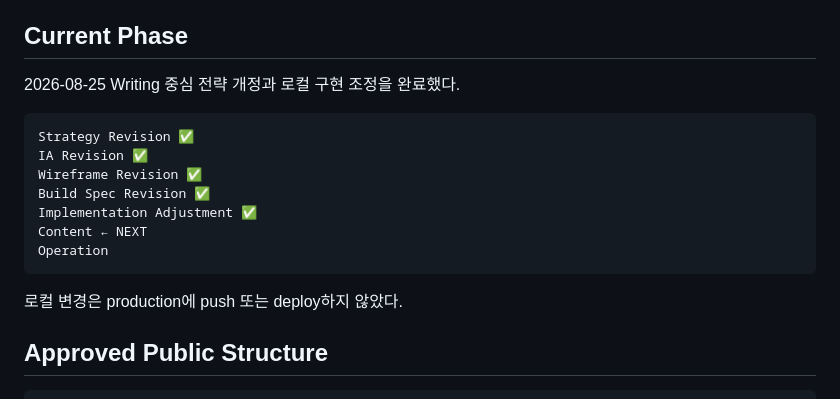
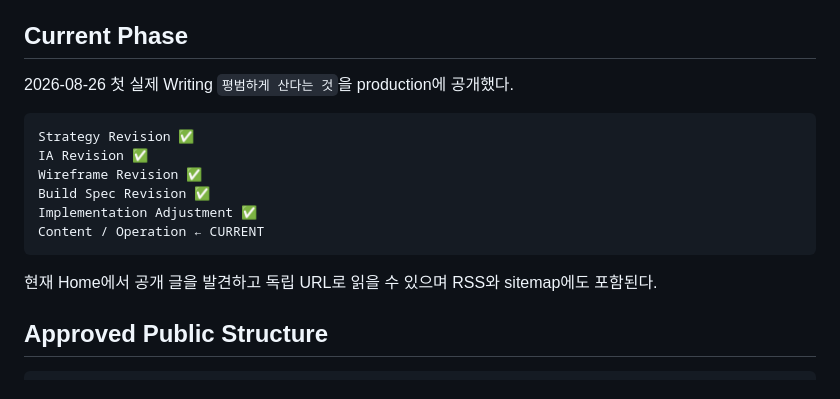
Before and after one commit to lbk0523/personalpage, a Markdown page: README.md, the part around the change. GitHub-like rendering.

Commit message:
첫 Writing 공개 상태 기록

````diff
--- a/README.md
+++ b/README.md
@@ -6,7 +6,7 @@
 
 ## Current Phase
 
-2026-08-25 Writing 중심 전략 개정과 로컬 구현 조정을 완료했다.
+2026-08-26 첫 실제 Writing `평범하게 산다는 것`을 production에 공개했다.
 
 ```text
 Strategy Revision ✅
@@ -14,11 +14,10 @@ IA Revision ✅
 Wireframe Revision ✅
 Build Spec Revision ✅
 Implementation Adjustment ✅
-Content ← NEXT
-Operation
+Content / Operation ← CURRENT
 ```
 
-로컬 변경은 production에 push 또는 deploy하지 않았다.
+현재 Home에서 공개 글을 발견하고 독립 URL로 읽을 수 있으며 RSS와 sitemap에도 포함된다.
 
 ## Approved Public Structure
 
````
Also changed, not shown: docs/04_LOCAL_CODEX_HANDOFF.md (+28 -4 lines).
